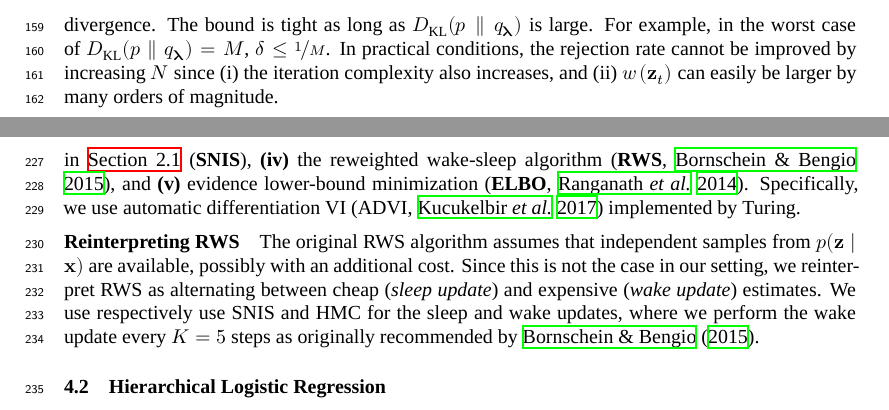
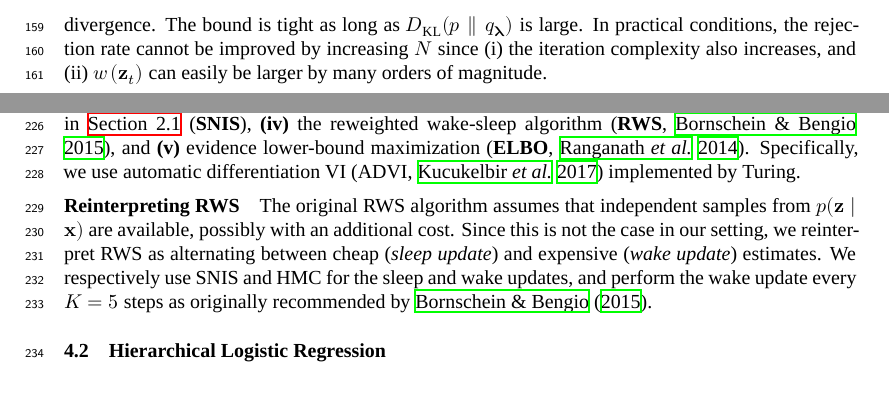
Before and after one commit to Red-Portal/KLpqVI.jl, a LaTeX paper (papers/master.tex, which reads papers/evaluation.tex, papers/method.tex): two parts of pages 6 and 8 of 23 before the commit and two parts of pages 6 and 7 of 23 after it, joined at a grey line, cut so that both start at the same text. Compiled offline with XeLaTeX; a missing font is replaced by an installed copy or a similar font.

Commit message:
fix paper text

```diff
--- a/papers/evaluation.tex
+++ b/papers/evaluation.tex
@@ -36,7 +36,7 @@ We compare MSC-PIMH with
   \item MSC using the CIS kernel with Rao-Blackwellization (\textbf{MSC-CISRB},~\citealt{NEURIPS2020_b2070693}),
   \item the adaptive IS method using SNIS as introduced in~\cref{section:ivi_previous} (\textbf{SNIS}),
   \item the reweighted wake-sleep algorithm (\textbf{RWS},~\citealt{DBLP:journals/corr/BornscheinB14}), and
-  \item evidence lower-bound minimization (\textbf{ELBO},~\citealt{pmlr-v33-ranganath14}).
+  \item evidence lower-bound maximization (\textbf{ELBO},~\citealt{pmlr-v33-ranganath14}).
 \end{enumerate*}
 Specifically, we use automatic differentiation VI (ADVI,~\citealt{JMLR:v18:16-107}) implemented by Turing.
 
@@ -73,7 +73,7 @@ The original RWS algorithm assumes that independent samples from \(p(\vz\mid\vx)
 %It uses these independent samples for estimating the gradient once every \(K\) steps, and uses SNIS for the rest.
 %In our setting, we do not assume that independent samples from \(p(\vz\mid\vx)\) are available.
 Since this is not the case in our setting, we reinterpret RWS as alternating between cheap (\textit{sleep update}) and expensive (\textit{wake update}) estimates.
-We use respectively use SNIS and HMC for the sleep and wake updates, where we perform the wake update every \(K=5\) steps as originally recommended by~\citet{DBLP:journals/corr/BornscheinB14}.
+We respectively use SNIS and HMC for the sleep and wake updates, and perform the wake update every \(K=5\) steps as originally recommended by~\citet{DBLP:journals/corr/BornscheinB14}.
 %HMC shows excellent statistical performance in practice, but is much expensive as it requires multiple gradients \(\nabla_{\vz} p(\vz, \vx)\) for generating only a single samples.
 
 %% \subsection{Isotropic Gaussian}
--- a/papers/method.tex
+++ b/papers/method.tex
@@ -153,7 +153,6 @@ In the context of VI, the following shows that \(r\,(\vz_{t-1})\) is huge when t
 %
 This result states that in the ideal case when the Markov-chain has achieved stationarity and \(\vz_{t-1}\) closely follows \(p\,(\vz\mid\vx)\), the average rejection weight is bounded below exponentially by the KL divergence.
 The bound is tight as long as \(\DKL{p}{q_{\vlambda}}\) is large.
-For example, in the worst case of \(\DKL{p}{q_{\vlambda}} = M\), \(\delta \leq \nicefrac{1}{M}\).
 In practical conditions, the rejection rate cannot be improved by increasing \(N\) since
 \begin{enumerate*}[label=(\roman*)]
   \item the iteration complexity also increases, and
```
Also changed, not shown: papers/evaluation.tex (2 more changed lines), papers/method.tex (2 more changed lines).
